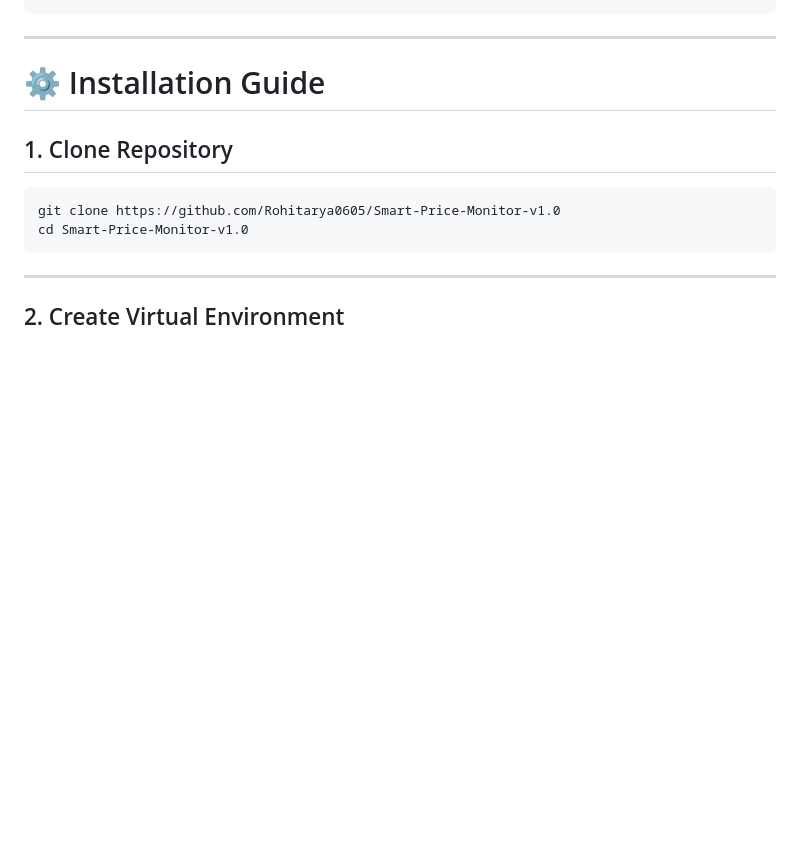
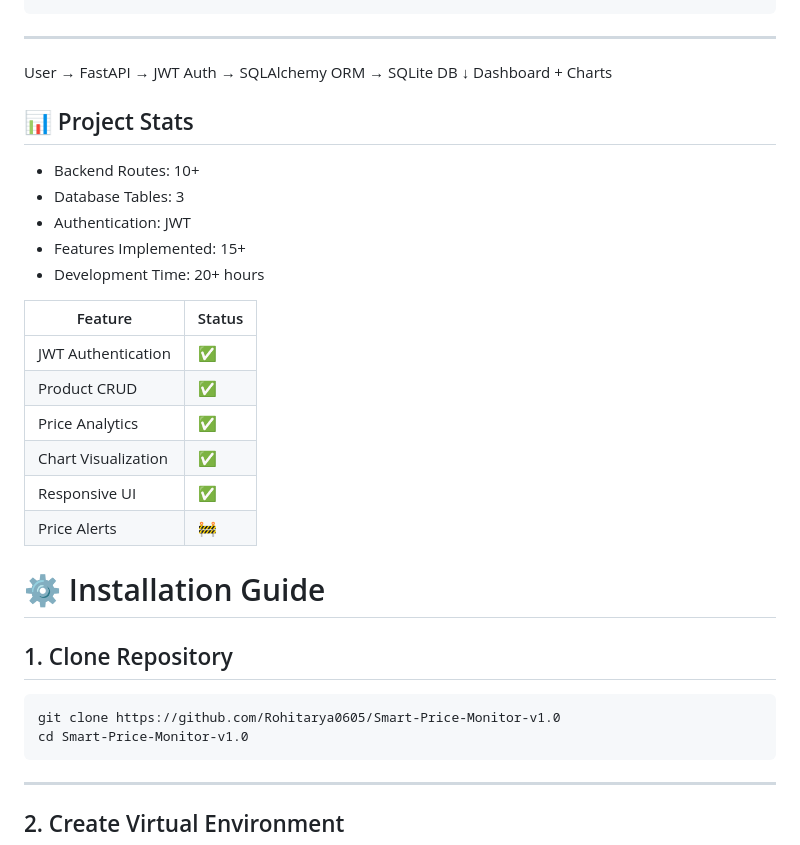
Before and after one commit to Rohitarya0605/Smart-Price-Monitor-v1.0, a Markdown page: README.md, the part around one of its changes. GitHub-like rendering; blank space fills up the shorter version.

````diff
--- a/README.md
+++ b/README.md
@@ -110,6 +116,31 @@ Smart-Price-Monitor-v1.0/
 ```
 
 ---
+
+
+User → FastAPI → JWT Auth → SQLAlchemy ORM → SQLite DB
+                         ↓
+                    Dashboard + Charts
+
+## 📊 Project Stats
+
+- Backend Routes: 10+
+- Database Tables: 3
+- Authentication: JWT
+- Features Implemented: 15+
+- Development Time: 20+ hours
+
+
+| Feature | Status |
+|---------|--------|
+| JWT Authentication | ✅ |
+| Product CRUD | ✅ |
+| Price Analytics | ✅ |
+| Chart Visualization | ✅ |
+| Responsive UI | ✅ |
+| Price Alerts | 🚧 |
+
+
 
 # ⚙️ Installation Guide
 
````
Also changed, not shown: other parts of README.md (+6 -0 lines).
